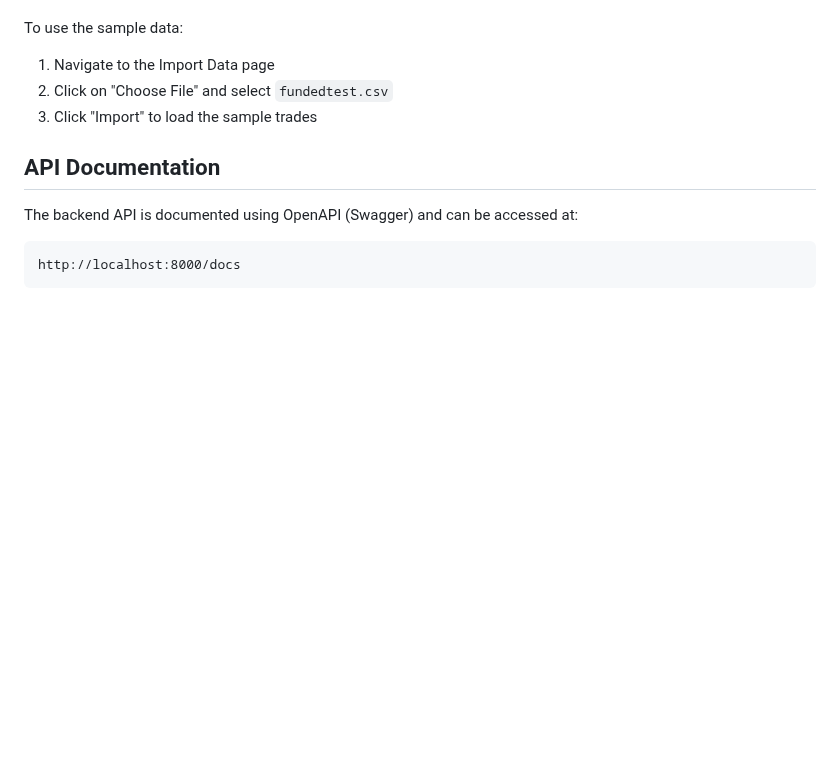
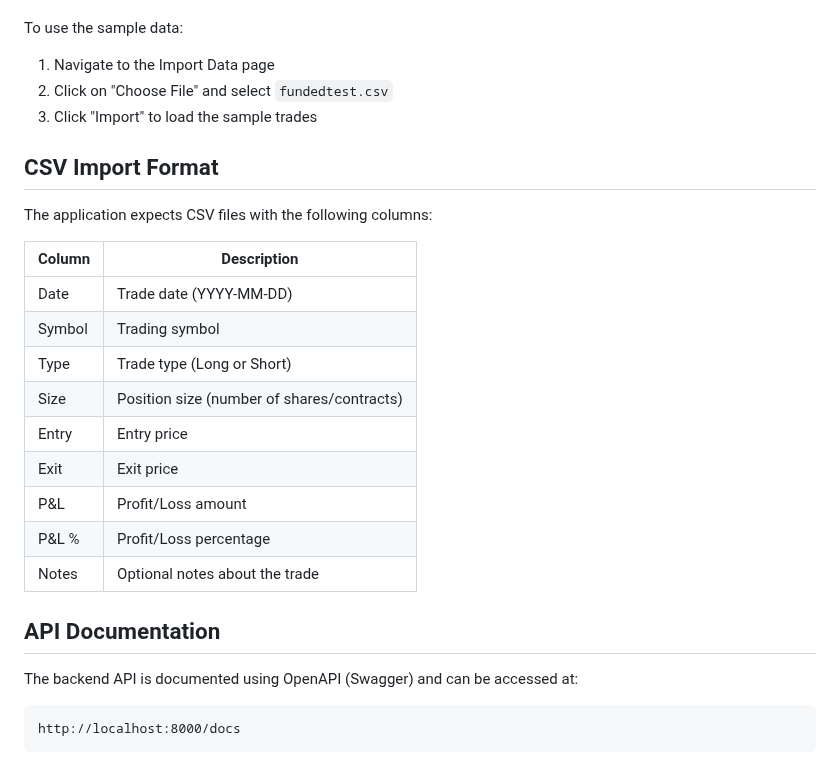
Before and after one commit to eshaangan/trading-Journal, a Markdown page: README.md, the part around the change. GitHub-like rendering; blank space fills up the shorter version.

```diff
--- a/README.md
+++ b/README.md
@@ -95,6 +95,23 @@ To use the sample data:
 2. Click on "Choose File" and select `fundedtest.csv`
 3. Click "Import" to load the sample trades
 
+## CSV Import Format
+
+The application expects CSV files with the following columns:
+
+| Column   | Description                              |
+|----------|------------------------------------------|
+| Date     | Trade date (YYYY-MM-DD)                  |
+| Symbol   | Trading symbol                           |
+| Type     | Trade type (Long or Short)               |
+| Size     | Position size (number of shares/contracts)|
+| Entry    | Entry price                              |
+| Exit     | Exit price                               |
+| P&L      | Profit/Loss amount                       |
+| P&L %    | Profit/Loss percentage                   |
+| Notes    | Optional notes about the trade           |
+
+
 ## API Documentation
 
 The backend API is documented using OpenAPI (Swagger) and can be accessed at:
```
Also changed, not shown: trading-journal/README.md (deleted, +0 -106 lines).
